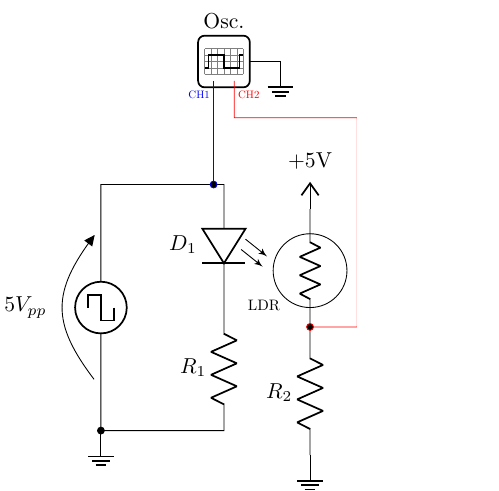
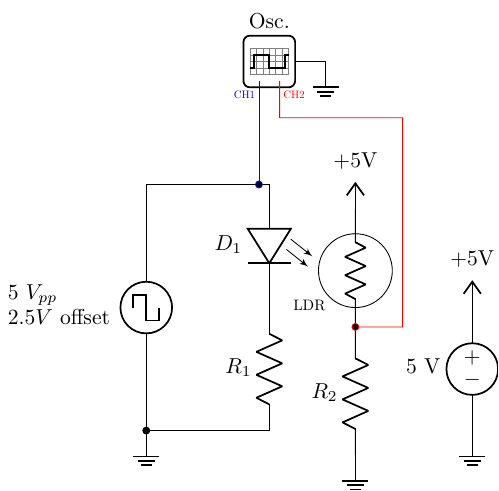
Before and after one commit to julianodb/electronic_circuits_diagrams, a LaTeX figure (src/ldr.tex): the whole page. Compiled offline with pdfLaTeX.

Commit message:
minor adjustment to 5Vpp square signal label

```diff
--- a/src/ldr.tex
+++ b/src/ldr.tex
@@ -3,10 +3,11 @@
 \begin{document}
 \begin{circuitikz}
 \ctikzset{bipoles/oscope/waveform=square}
-\draw (0,0) node[ground]{} to[sqV, bipole/is voltage=false, v^>=$5 V_{pp}$, *-] (0,4) -- (2,4) coordinate(LEDA) to[leDo, l_=$D_1$] (2,2) to[R, l_=$R_1$] (2,0) -- (0,0);
+\draw (0,0) node[ground]{} to[sqV, l2=$5$ $V_{pp}$ and $2.5V$ offset, *-] (0,4) -- (2,4) coordinate(LEDA) to[leDo, l_=$D_1$] (2,2) to[R, l_=$R_1$] (2,0) -- (0,0);
 \draw (3.4,-0.4) node[ground]{} to[R=$R_2$] ++(0,2) to[R, resistors/scale=0.8] ++(0,2) node[vcc](VCC){+5V}
 (3.4,2.6) circle[radius=0.6]
 (3,2.2) node[anchor=north east, scale=0.7]{LDR};
+\draw (5.3,0) node[ground]{} to[american voltage source, l=5 V] ++(0,2) node[vcc]{+5V};
 \path (2,7); %make Osc. label- appear in figure
 \draw (2,6) node[oscopeshape](OSC){Osc.}
 (OSC.right) -- ++(0.5,0)  node[ground]{};
```
Also changed, not shown: src/photodiode_photoconductive.tex (+1 -1 lines), src/photodiode_photovoltaic.tex (+1 -1 lines).
